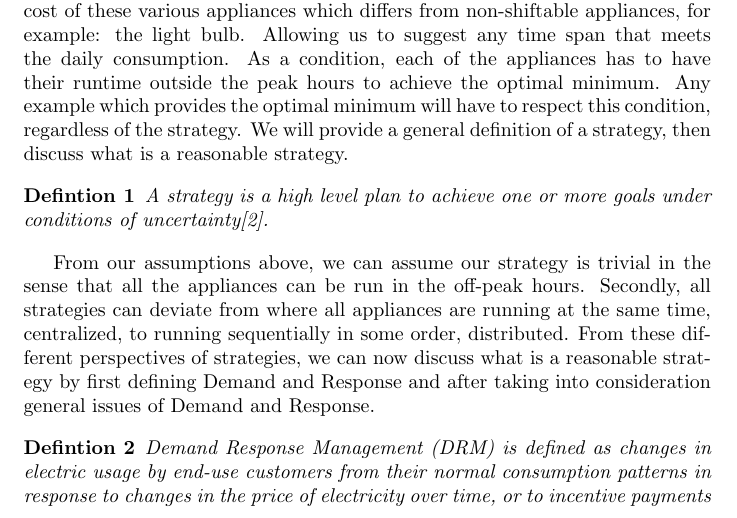
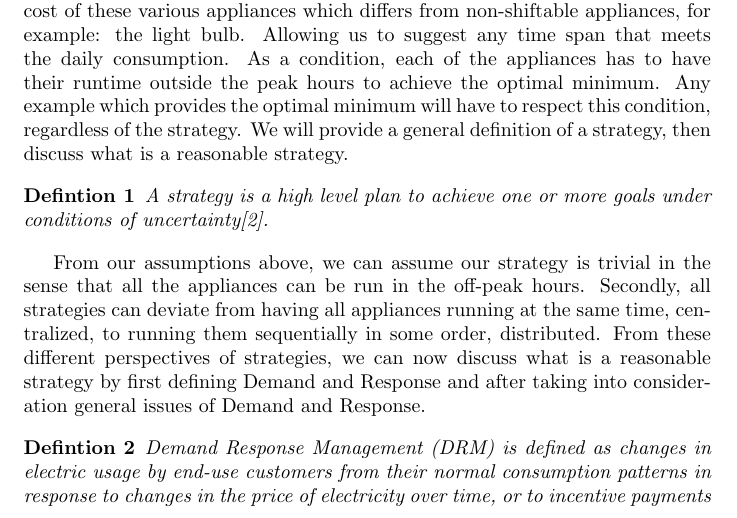
Before and after one commit to chrisatrotter/INF5870-Energy-Informatics, a LaTeX problem sheet (Assignments/Assignment 1/Demand and Response/documents/Rapport.tex): part of page 1 of 2, cut so that both start at the same text. Compiled offline with pdfLaTeX.

Commit message:
Question - Refining

```diff
--- a/Assignments/Assignment 1/Demand and Response/documents/Rapport.tex
+++ b/Assignments/Assignment 1/Demand and Response/documents/Rapport.tex
@@ -30,7 +30,7 @@
     	A strategy is a high level plan to achieve one or more goals under conditions of uncertainty{\cite{wikistrategy}}.
 	\end{definition}
 
-	From our assumptions above, we can assume our strategy is trivial in the sense that all the appliances can be run in the off-peak hours. Secondly, all strategies can deviate from where all appliances are running at the same time, centralized, to running sequentially in some order, distributed. From these different perspectives of strategies, we can now discuss what is a reasonable strategy by first defining Demand and Response and after taking into consideration general issues of Demand and Response.
+	From our assumptions above, we can assume our strategy is trivial in the sense that all the appliances can be run in the off-peak hours. Secondly, all strategies can deviate from having all appliances running at the same time, centralized, to running them sequentially in some order, distributed. From these different perspectives of strategies, we can now discuss what is a reasonable strategy by first defining Demand and Response and after taking into consideration general issues of Demand and Response.
 
 	\begin{definition}
 	    Demand Response Management (DRM) is defined as changes in electric usage by end‐use customers from their normal consumption patterns in response to changes in the price of electricity over time, or to incentive payments designed to induce lower electricity use at times of high wholesale market prices or when system reliability is jeopardized\cite{defDRM}.
```
Also changed, not shown: Assignments/Assignment 1/Demand and Response/documents/INF5870 - Assignment 1 - Rapport.pdf.
